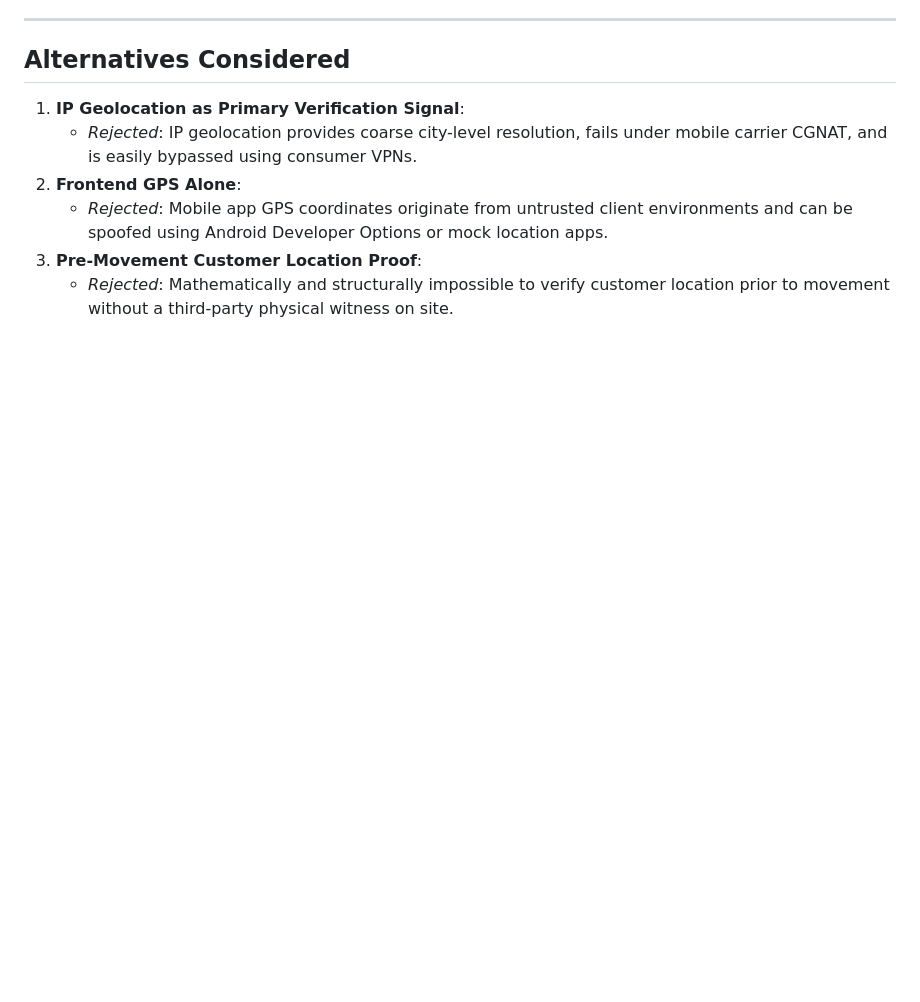
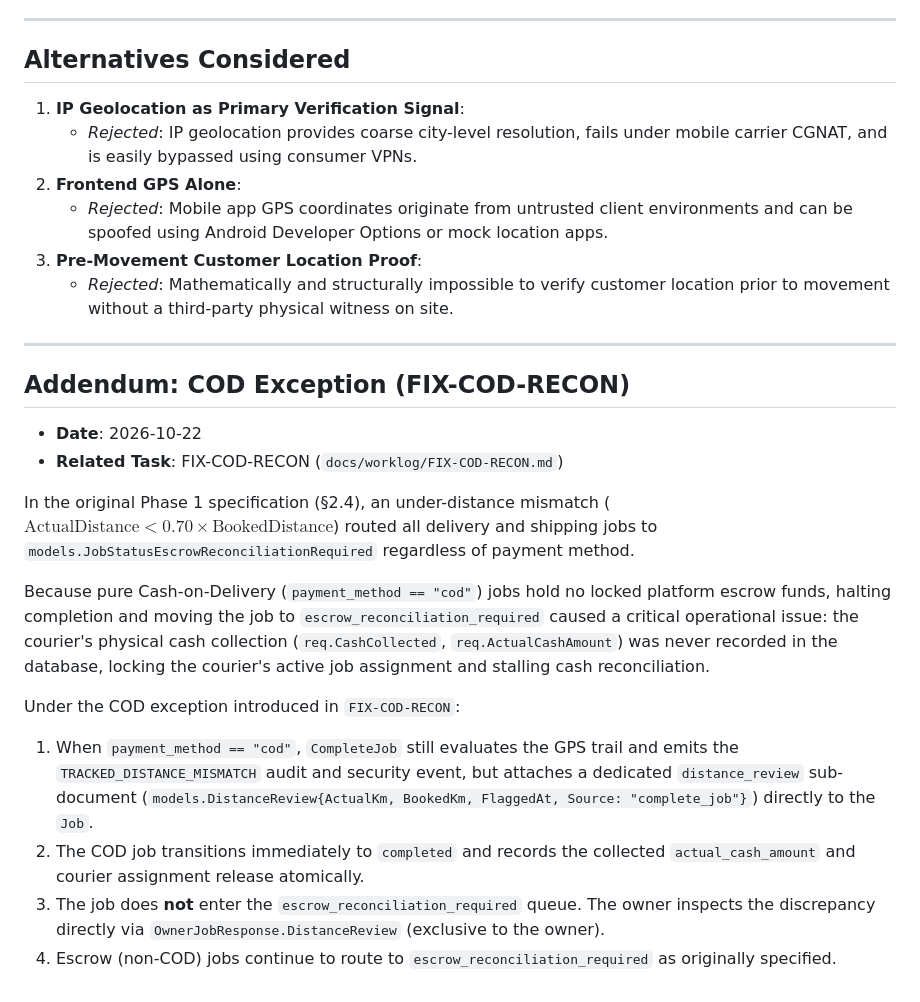
Before and after one commit to omarmaarouf18/saas-core, a Markdown page: docs/adr/0007-delivery-shipping-gps-reconciliation.md, the part around the change. GitHub-like rendering; blank space fills up the shorter version.

Commit message:
USER-AUTH-BE: item 11 - ADR-0007 COD exception, ADR-0028 implementation notes, API docs

```diff
--- a/docs/adr/0007-delivery-shipping-gps-reconciliation.md
+++ b/docs/adr/0007-delivery-shipping-gps-reconciliation.md
@@ -133,3 +133,20 @@ Rather than introducing a new job status or schema entity, Phase 1 standardizes
    * *Rejected*: Mobile app GPS coordinates originate from untrusted client environments and can be spoofed using Android Developer Options or mock location apps.
 3. **Pre-Movement Customer Location Proof**:
    * *Rejected*: Mathematically and structurally impossible to verify customer location prior to movement without a third-party physical witness on site.
+
+---
+
+## Addendum: COD Exception (FIX-COD-RECON)
+
+- **Date**: 2026-10-22
+- **Related Task**: FIX-COD-RECON (`docs/worklog/FIX-COD-RECON.md`)
+
+In the original Phase 1 specification (§2.4), an under-distance mismatch ($\text{ActualDistance} < 0.70 \times \text{BookedDistance}$) routed all delivery and shipping jobs to `models.JobStatusEscrowReconciliationRequired` regardless of payment method.
+
+Because pure Cash-on-Delivery (`payment_method == "cod"`) jobs hold no locked platform escrow funds, halting completion and moving the job to `escrow_reconciliation_required` caused a critical operational issue: the courier's physical cash collection (`req.CashCollected`, `req.ActualCashAmount`) was never recorded in the database, locking the courier's active job assignment and stalling cash reconciliation.
+
+Under the COD exception introduced in `FIX-COD-RECON`:
+1. When `payment_method == "cod"`, `CompleteJob` still evaluates the GPS trail and emits the `TRACKED_DISTANCE_MISMATCH` audit and security event, but attaches a dedicated `distance_review` sub-document (`models.DistanceReview{ActualKm, BookedKm, FlaggedAt, Source: "complete_job"}`) directly to the `Job`.
+2. The COD job transitions immediately to `completed` and records the collected `actual_cash_amount` and courier assignment release atomically.
+3. The job does **not** enter the `escrow_reconciliation_required` queue. The owner inspects the discrepancy directly via `OwnerJobResponse.DistanceReview` (exclusive to the owner).
+4. Escrow (non-COD) jobs continue to route to `escrow_reconciliation_required` as originally specified.
```
Also changed, not shown: docs/adr/0028-job-model-v2.md (+9 -1 lines).
